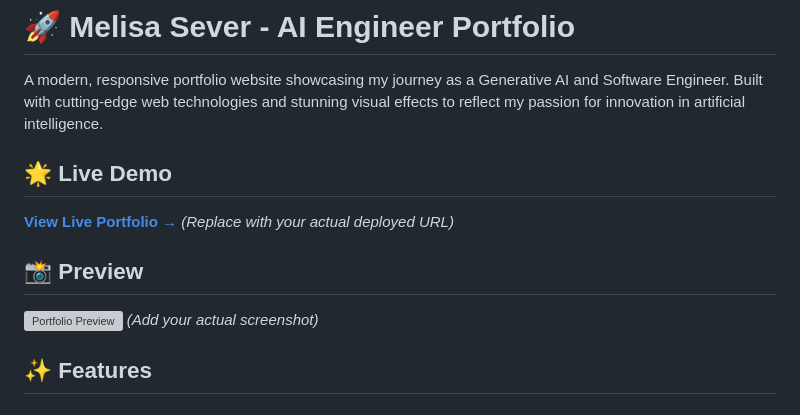
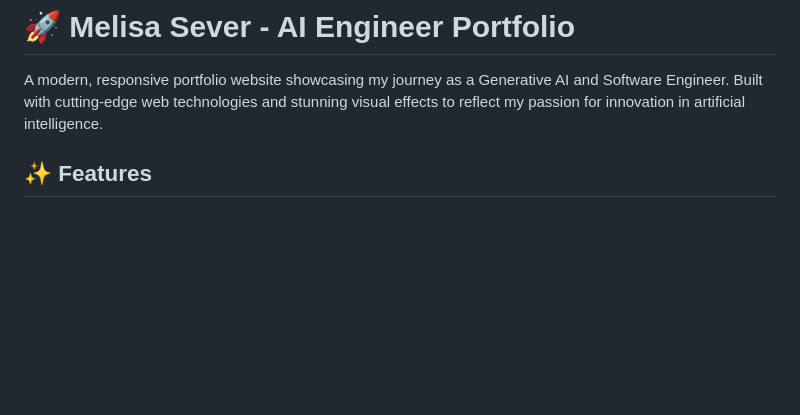
Before and after one commit to melisasvr/My-Portfolio, a Markdown page: README.md, the part around the change. Rendered like a GitHub page; blank space fills up the shorter version; grey boxes are pictures that could not be loaded.

```diff
--- a/README.md
+++ b/README.md
@@ -2,13 +2,6 @@
 
 A modern, responsive portfolio website showcasing my journey as a Generative AI and Software Engineer. Built with cutting-edge web technologies and stunning visual effects to reflect my passion for innovation in artificial intelligence.
 
-## 🌟 Live Demo
-
-[**View Live Portfolio →**](https://your-portfolio-url.com) *(Replace with your actual deployed URL)*
-
-## 📸 Preview
-
-![Portfolio Preview](https://via.placeholder.com/800x400/1a0b2e/8b5cf6?text=Portfolio+Preview) *(Add your actual screenshot)*
 
 ## ✨ Features
 
```
